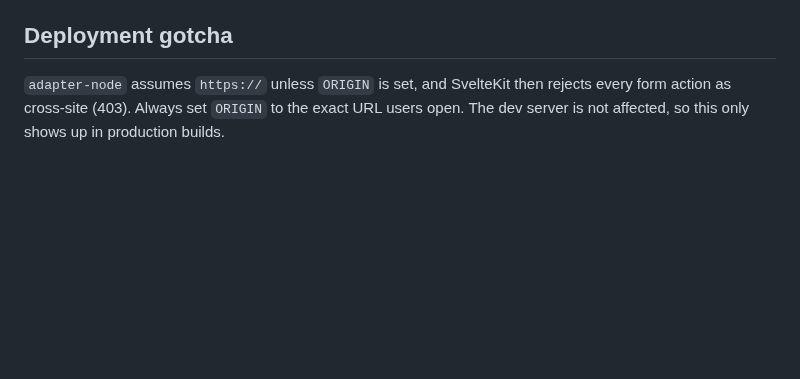
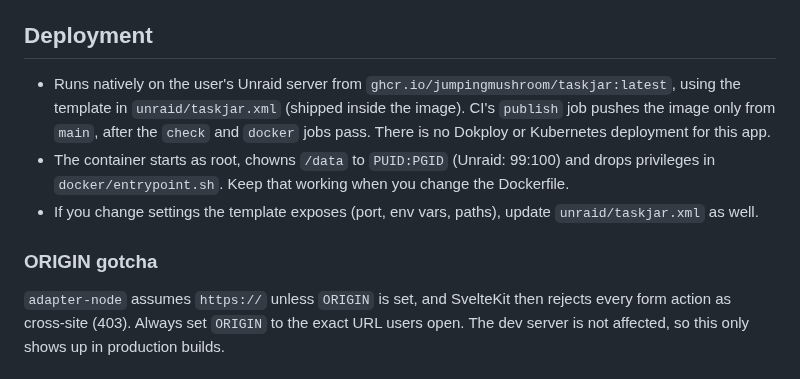
Before and after one commit to jumpingmushroom/TaskJar, a Markdown page: CLAUDE.md, the part around the change. GitHub-like rendering; blank space fills up the shorter version.

```diff
--- a/CLAUDE.md
+++ b/CLAUDE.md
@@ -22,7 +22,13 @@ Run `npm run check`, `npm run lint` and `npm test` before opening a PR.
 - `src/lib/server/tasks.ts`, `src/lib/server/draws.ts`: repositories; routes never query the DB directly
 - Repository tests use `openDb(':memory:')`, which applies the real migrations
 
-## Deployment gotcha
+## Deployment
+
+- Runs natively on the user's Unraid server from `ghcr.io/jumpingmushroom/taskjar:latest`, using the template in `unraid/taskjar.xml` (shipped inside the image). CI's `publish` job pushes the image only from `main`, after the `check` and `docker` jobs pass. There is no Dokploy or Kubernetes deployment for this app.
+- The container starts as root, chowns `/data` to `PUID:PGID` (Unraid: 99:100) and drops privileges in `docker/entrypoint.sh`. Keep that working when you change the Dockerfile.
+- If you change settings the template exposes (port, env vars, paths), update `unraid/taskjar.xml` as well.
+
+### ORIGIN gotcha
 
 `adapter-node` assumes `https://` unless `ORIGIN` is set, and SvelteKit then rejects every form action as cross-site (403). Always set `ORIGIN` to the exact URL users open. The dev server is not affected, so this only shows up in production builds.
 
```
Also changed, not shown: README.md (+27 -10 lines), unraid/icon.png (added), 4 other files.
